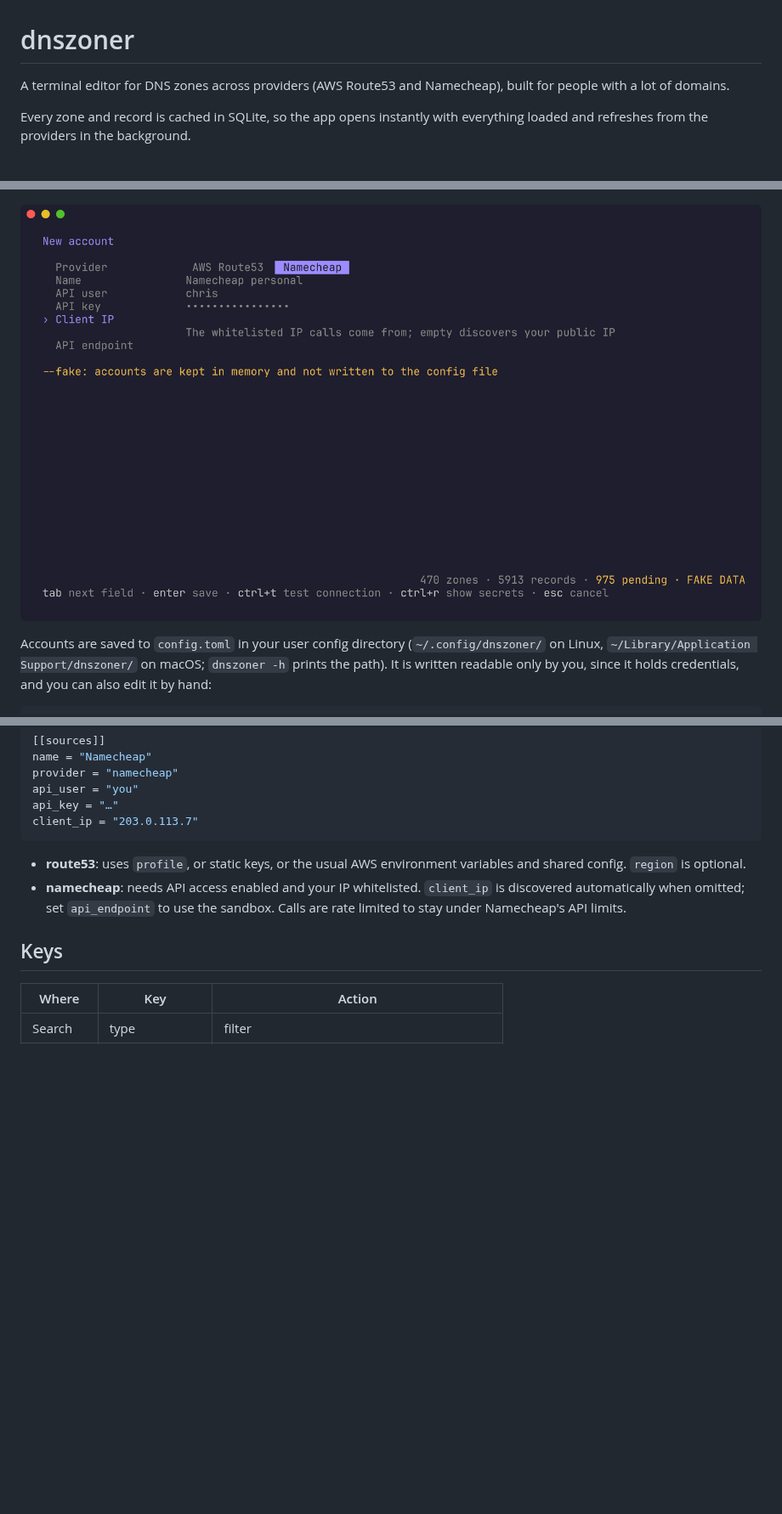
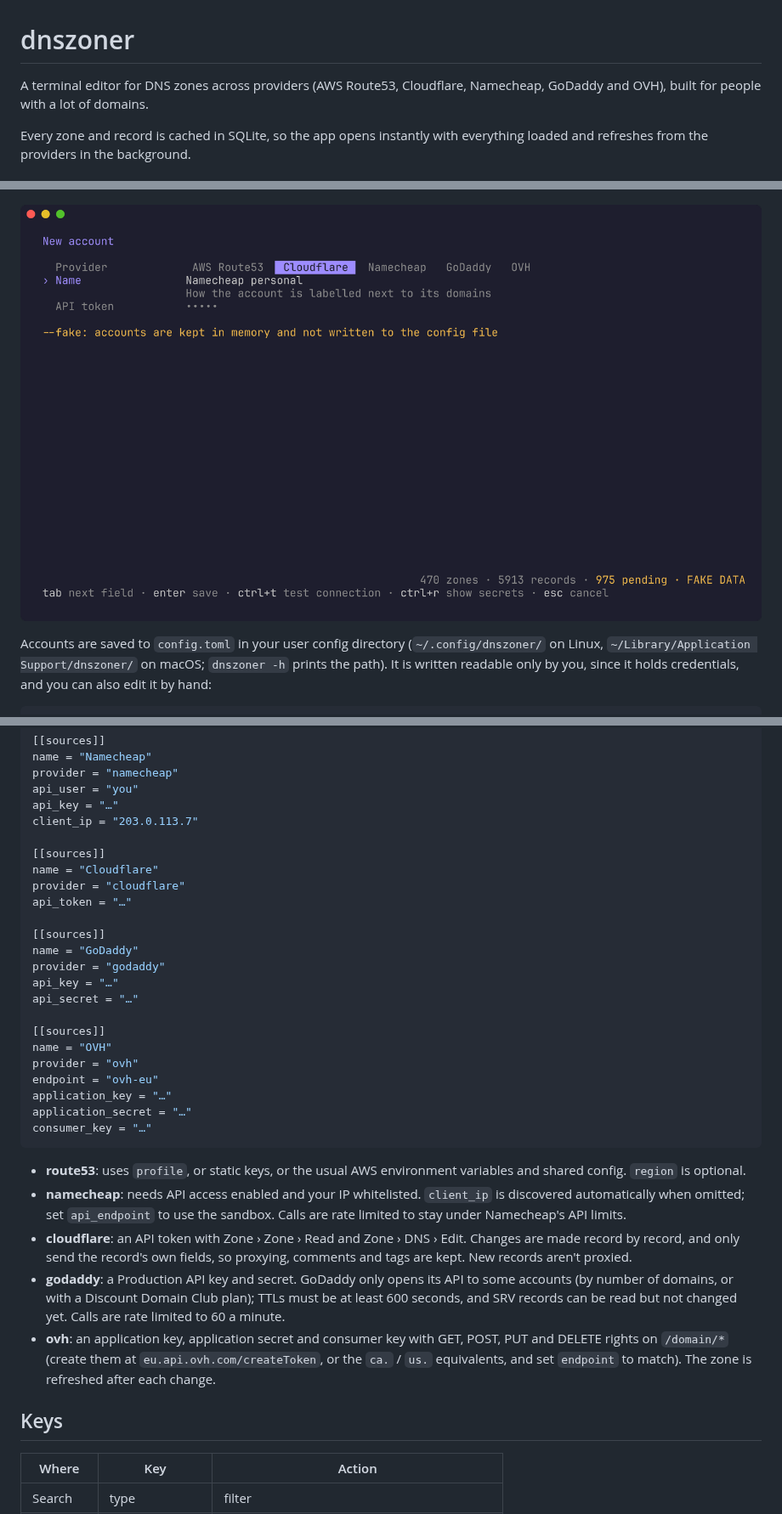
Before and after one commit to chrismaximin/dnszoner, a Markdown page: README.md, 3 parts joined by grey strips. Shown at 85% size. Drawn GitHub-style; pictures changed too: docs/account-form.png; blank space fills up the shorter version.

````diff
--- a/README.md
+++ b/README.md
@@ -1,7 +1,7 @@
 # dnszoner
 
-A terminal editor for DNS zones across providers (AWS Route53 and Namecheap),
-built for people with a lot of domains.
+A terminal editor for DNS zones across providers (AWS Route53, Cloudflare,
+Namecheap, GoDaddy and OVH), built for people with a lot of domains.
 
 Every zone and record is cached in SQLite, so the app opens instantly with
 everything loaded and refreshes from the providers in the background.
@@ -170,6 +170,25 @@ provider = "namecheap"
 api_user = "you"
 api_key = "…"
 client_ip = "203.0.113.7"
+
+[[sources]]
+name = "Cloudflare"
+provider = "cloudflare"
+api_token = "…"
+
+[[sources]]
+name = "GoDaddy"
+provider = "godaddy"
+api_key = "…"
+api_secret = "…"
+
+[[sources]]
+name = "OVH"
+provider = "ovh"
+endpoint = "ovh-eu"
+application_key = "…"
+application_secret = "…"
+consumer_key = "…"
 ```
 
 - **route53**: uses `profile`, or static keys, or the usual AWS environment
@@ -178,6 +197,17 @@ client_ip = "203.0.113.7"
   `client_ip` is discovered automatically when omitted; set `api_endpoint` to
   use the sandbox. Calls are rate limited to stay under Namecheap's API
   limits.
+- **cloudflare**: an API token with Zone › Zone › Read and Zone › DNS › Edit.
+  Changes are made record by record, and only send the record's own fields,
+  so proxying, comments and tags are kept. New records aren't proxied.
+- **godaddy**: a Production API key and secret. GoDaddy only opens its API
+  to some accounts (by number of domains, or with a Discount Domain Club
+  plan); TTLs must be at least 600 seconds, and SRV records can be read but
+  not changed yet. Calls are rate limited to 60 a minute.
+- **ovh**: an application key, application secret and consumer key with
+  GET, POST, PUT and DELETE rights on `/domain/*` (create them at
+  `eu.api.ovh.com/createToken`, or the `ca.` / `us.` equivalents, and set
+  `endpoint` to match). The zone is refreshed after each change.
 
 ## Keys
 
````
Also changed, not shown: 11 other files.
